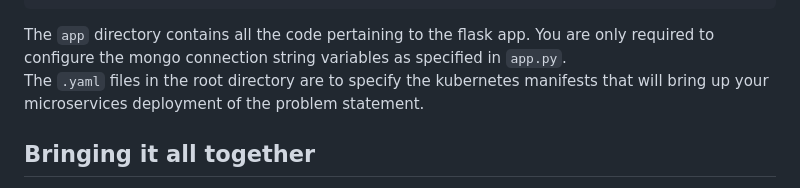
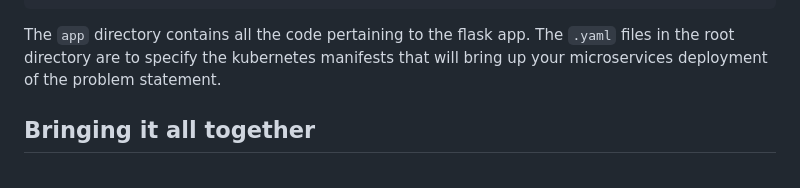
Before and after one commit to eaaryansharma/UE20CS351-CC-PROJECT-BLOGGING-APP, a Markdown page: README.md, the part around the change. GitHub-like rendering.

````diff
--- a/README.md
+++ b/README.md
@@ -37,7 +37,7 @@ The microservices architecture will deploy a Kubernetes cluster with a mongodb s
 |-- secret.yaml
 `-- services.yaml
 ```
-The `app` directory contains all the code pertaining to the flask app. You are only required to configure the mongo connection string variables as specified in `app.py`.
+The `app` directory contains all the code pertaining to the flask app.
 The `.yaml` files in the root directory are to specify the kubernetes manifests that will bring up your microservices deployment of the problem statement.
 
 ## Bringing it all together
````
